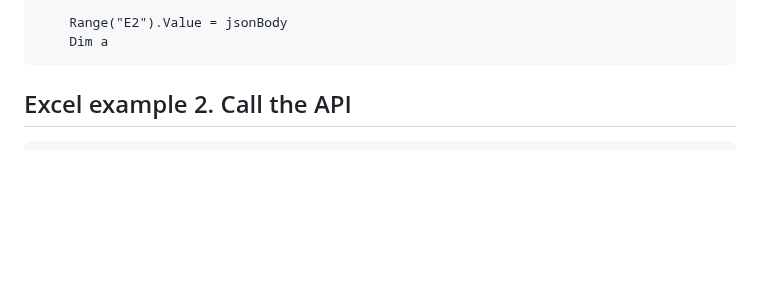
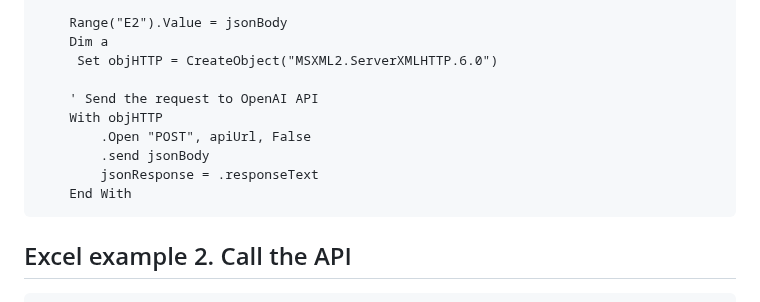
Before and after one commit to nicolasserrano/digital, a Markdown page: APIChatGPT.md, the part around the change. Drawn GitHub-style; blank space fills up the shorter version.

````diff
--- a/APIChatGPT.md
+++ b/APIChatGPT.md
@@ -101,6 +101,14 @@ Las secuencias de caracteres que se encuentran comúnmente unas junto a otras pu
 
     Range("E2").Value = jsonBody
     Dim a
+     Set objHTTP = CreateObject("MSXML2.ServerXMLHTTP.6.0")
+
+    ' Send the request to OpenAI API
+    With objHTTP
+        .Open "POST", apiUrl, False
+        .send jsonBody
+        jsonResponse = .responseText
+    End With
 ```
 
 ## Excel example 2. Call the API
````
